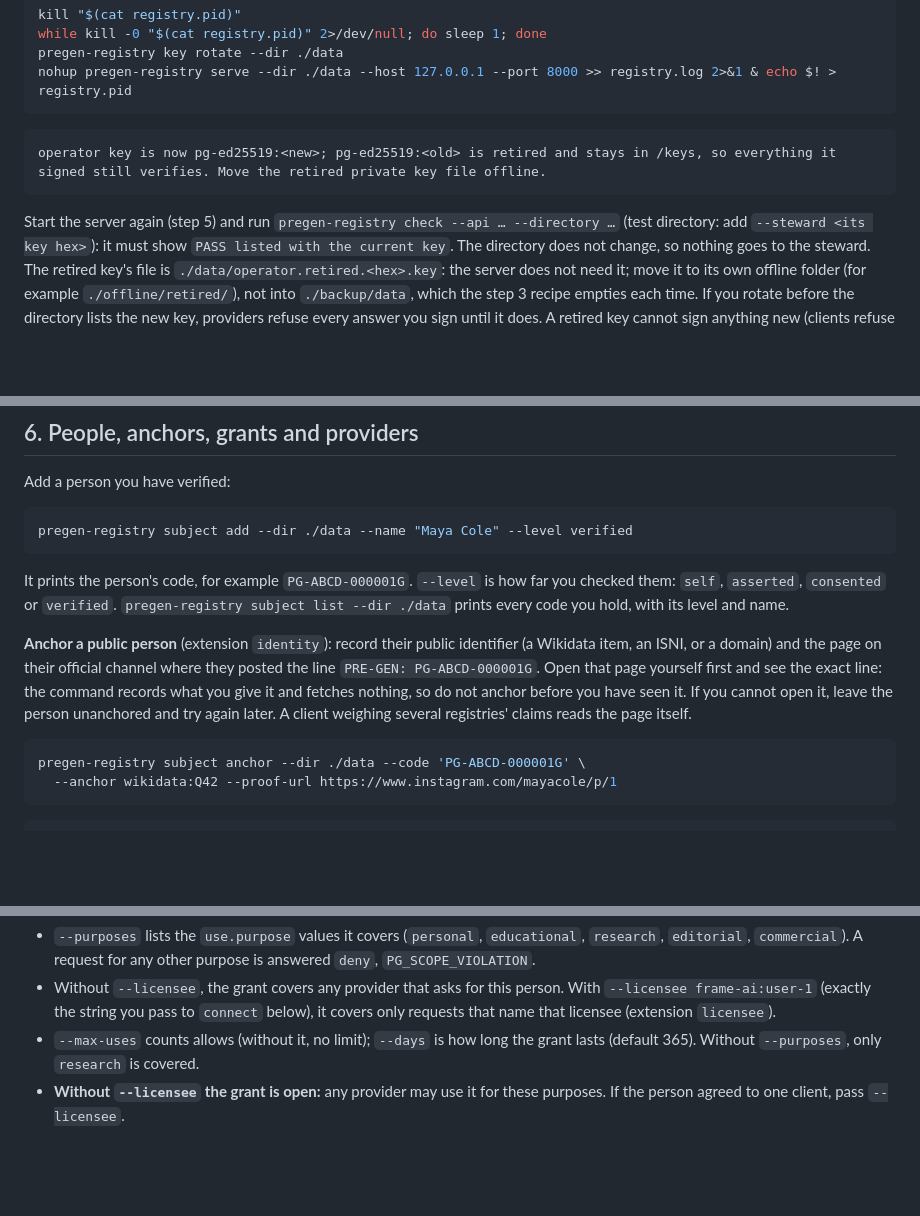
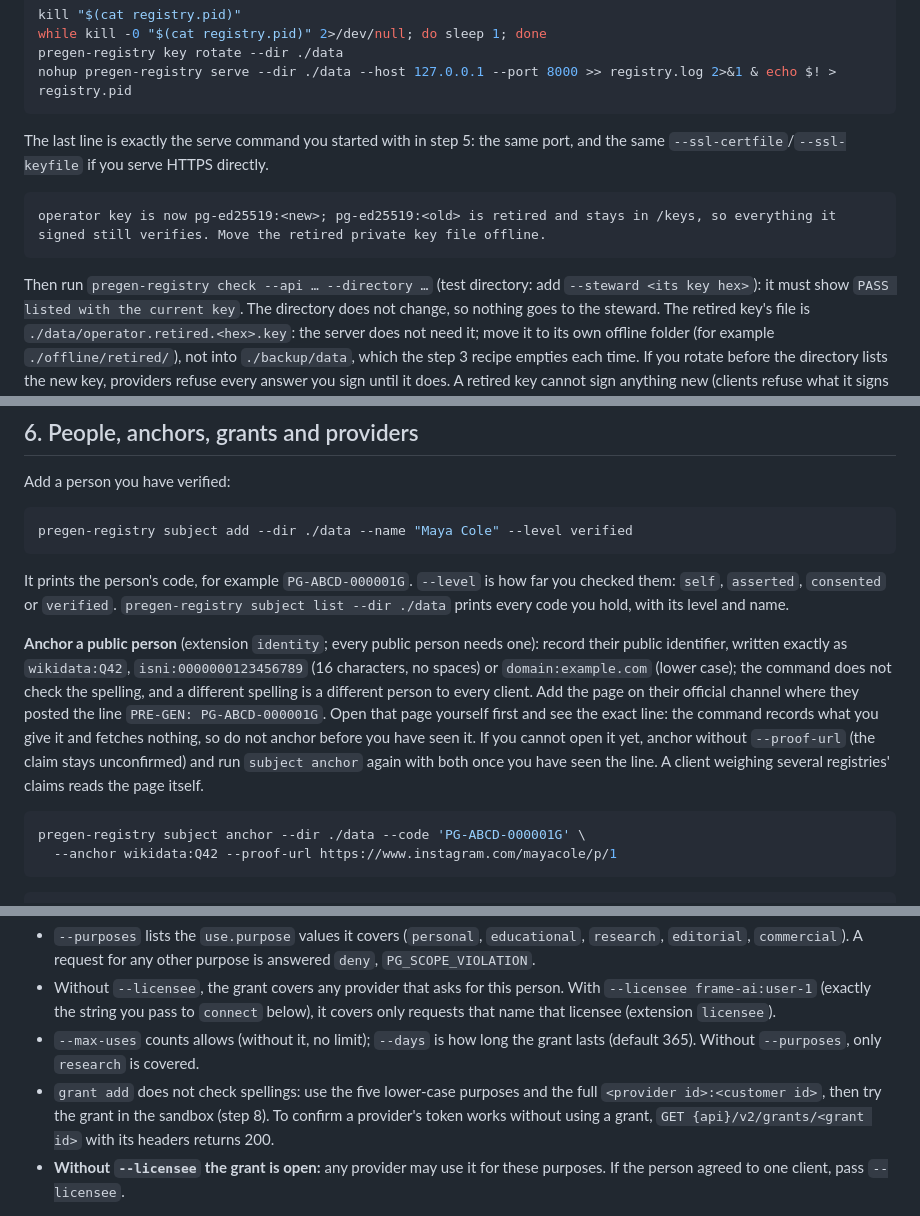
Before and after one commit to Pastheroza/PRE-GEN-site, a Markdown page: docs/registry.md, 3 parts joined by grey strips. Drawn GitHub-style; blank space fills up the shorter version.

````diff
--- a/docs/registry.md
+++ b/docs/registry.md
@@ -153,11 +153,14 @@ pregen-registry key rotate --dir ./data
 nohup pregen-registry serve --dir ./data --host 127.0.0.1 --port 8000 >> registry.log 2>&1 & echo $! > registry.pid
 ```
 
+The last line is exactly the serve command you started with in step 5: the same port, and
+the same `--ssl-certfile`/`--ssl-keyfile` if you serve HTTPS directly.
+
 ```
 operator key is now pg-ed25519:<new>; pg-ed25519:<old> is retired and stays in /keys, so everything it signed still verifies. Move the retired private key file offline.
 ```
 
-Start the server again (step 5) and run `pregen-registry check --api … --directory …` (test
+Then run `pregen-registry check --api … --directory …` (test
 directory: add `--steward <its key hex>`): it must show `PASS listed with the current key`.
 The directory does not change, so nothing goes to the steward.
 The retired key's file is `./data/operator.retired.<hex>.key`: the server does not need it;
@@ -219,11 +222,15 @@ It prints the person's code, for example `PG-ABCD-000001G`. `--level` is how far
 them: `self`, `asserted`, `consented` or `verified`. `pregen-registry subject list --dir ./data`
 prints every code you hold, with its level and name.
 
-**Anchor a public person** (extension `identity`): record their public identifier (a
-Wikidata item, an ISNI, or a domain) and the page on their official channel where they
+**Anchor a public person** (extension `identity`; every public person needs one): record their
+public identifier, written exactly as `wikidata:Q42`, `isni:0000000123456789` (16 characters,
+no spaces) or `domain:example.com` (lower case); the command does not check the spelling, and
+a different spelling is a different person to every client. Add the page on their official
+channel where they
 posted the line `PRE-GEN: PG-ABCD-000001G`. Open that page yourself first and see the exact
 line: the command records what you give it and fetches nothing, so do not anchor before you
-have seen it. If you cannot open it, leave the person unanchored and try again later. A client weighing
+have seen it. If you cannot open it yet, anchor without `--proof-url` (the claim stays
+unconfirmed) and run `subject anchor` again with both once you have seen the line. A client weighing
 several registries' claims reads the page itself.
 
 ```bash
@@ -254,6 +261,10 @@ pregen-registry grant add --dir ./data --subject 'PG-ABCD-000001G' \
   only requests that name that licensee (extension `licensee`).
 - `--max-uses` counts allows (without it, no limit); `--days` is how long the grant lasts
   (default 365). Without `--purposes`, only `research` is covered.
+- `grant add` does not check spellings: use the five lower-case purposes and the full
+  `<provider id>:<customer id>`, then try the grant in the sandbox (step 8). To confirm a
+  provider's token works without using a grant, `GET {api}/v2/grants/<grant id>` with its
+  headers returns 200.
 - **Without `--licensee` the grant is open:** any provider may use it for these purposes. If
   the person agreed to one client, pass `--licensee`.
 
````
Also changed, not shown: other parts of docs/registry.md (+2 -1 lines), docs/provider.md (+44 -20 lines).
